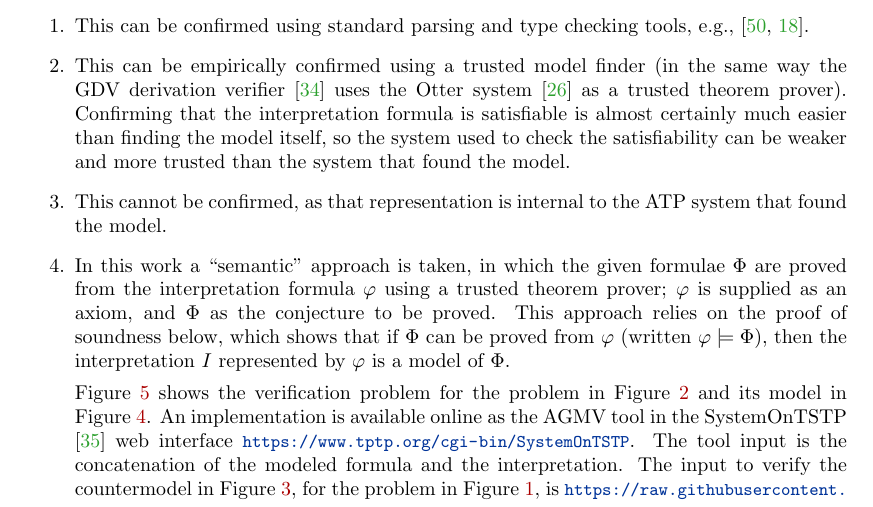
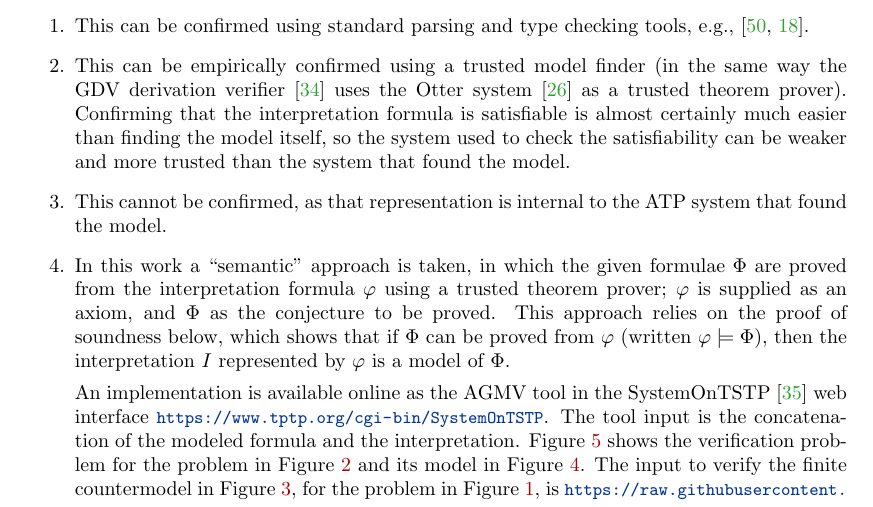
Before and after one commit to GeoffsPapers/ModelVerificationLPAR, a LaTeX paper (ModelVerification.tex): part of page 6 of 15, cut so that both start at the same text. Compiled offline with pdfLaTeX.

Commit message:
Formatting examples

```diff
--- a/ModelVerification.tex
+++ b/ModelVerification.tex
@@ -463,14 +463,14 @@ These questions are answered as follows:
       proved from $\varphi$ (written $\varphi \models \Phi$), then the interpretation $I$
       represented by $\varphi$ is a model of $\Phi$.
 
-      Figure~\ref{TF0InfiniteVerification} shows the verification problem for the problem in
-      Figure~\ref{TF0InfiniteProblem} and its model in Figure~\ref{TF0InfiniteInterpretation}.
       An implementation is available online as the AGMV tool in the SystemOnTSTP \cite{Sut07-CSR}
       web interface {\smalltt{\url{https://www.tptp.org/cgi-bin/SystemOnTSTP}}}.
       The tool input is the concatenation of the modeled formula and the interpretation.
-      The input to verify the countermodel in Figure~\ref{TF0FiniteInterpretation}, for the
+      Figure~\ref{TF0InfiniteVerification} shows the verification problem for the problem in
+      Figure~\ref{TF0InfiniteProblem} and its model in Figure~\ref{TF0InfiniteInterpretation}.
+      The input to verify the finite countermodel in Figure~\ref{TF0FiniteInterpretation}, for the
       problem in Figure~\ref{TF0FiniteProblem}, is
-      {\smalltt{\url{https://raw.githubusercontent.com/GeoffsPapers/ModelVerificationLPAR/master/TFF_Finite.sp.AGMV.p}}}
+      {\smalltt{\url{https://raw.githubusercontent.com/GeoffsPapers/ModelVerificationLPAR/master/TFF_Finite.sp.AGMV.p}}}.
 \end{enumerate}
 
 \begin{figure}[htbp]
```
Also changed, not shown: ModelVerification.pdf, ModelVerification.tex (2 more changed lines), 6 other files.
